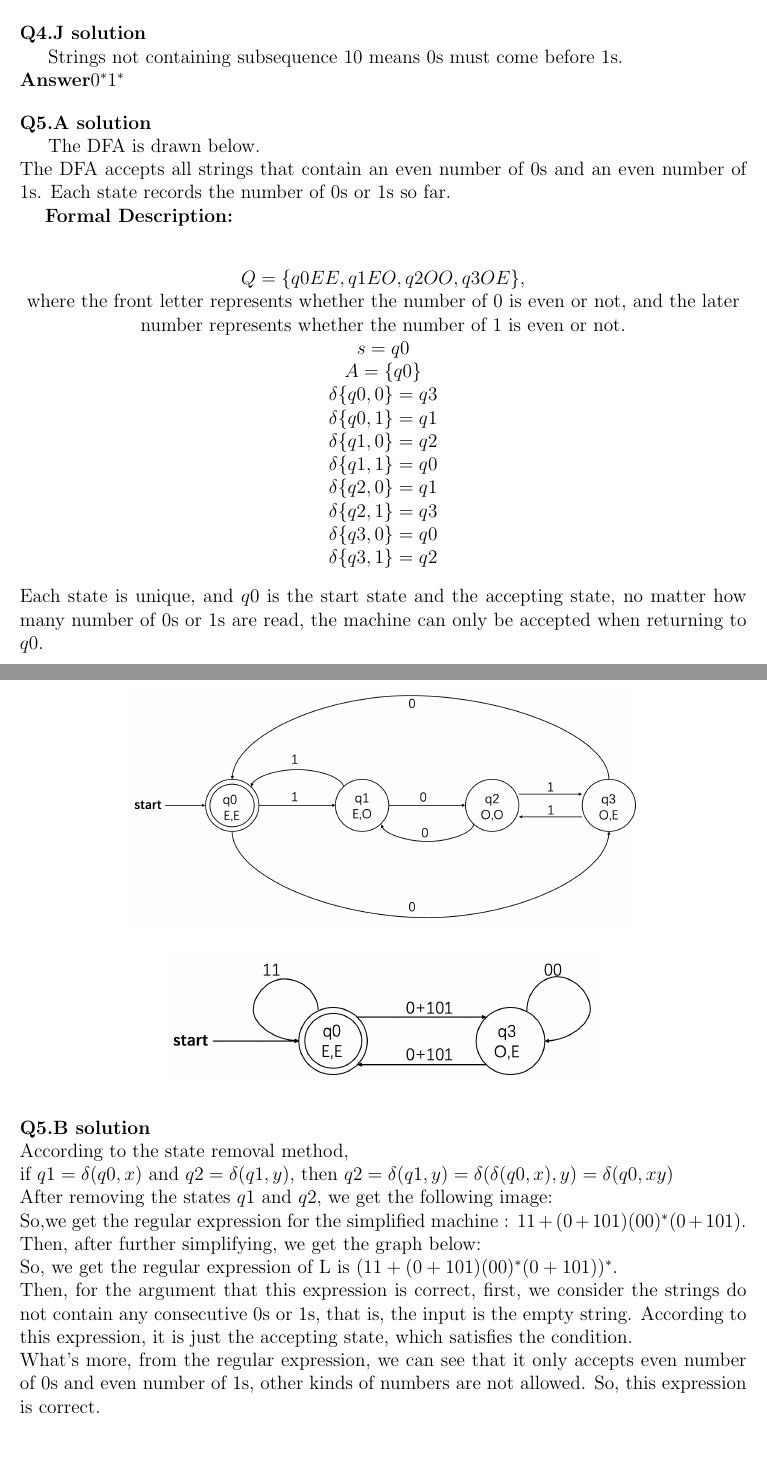
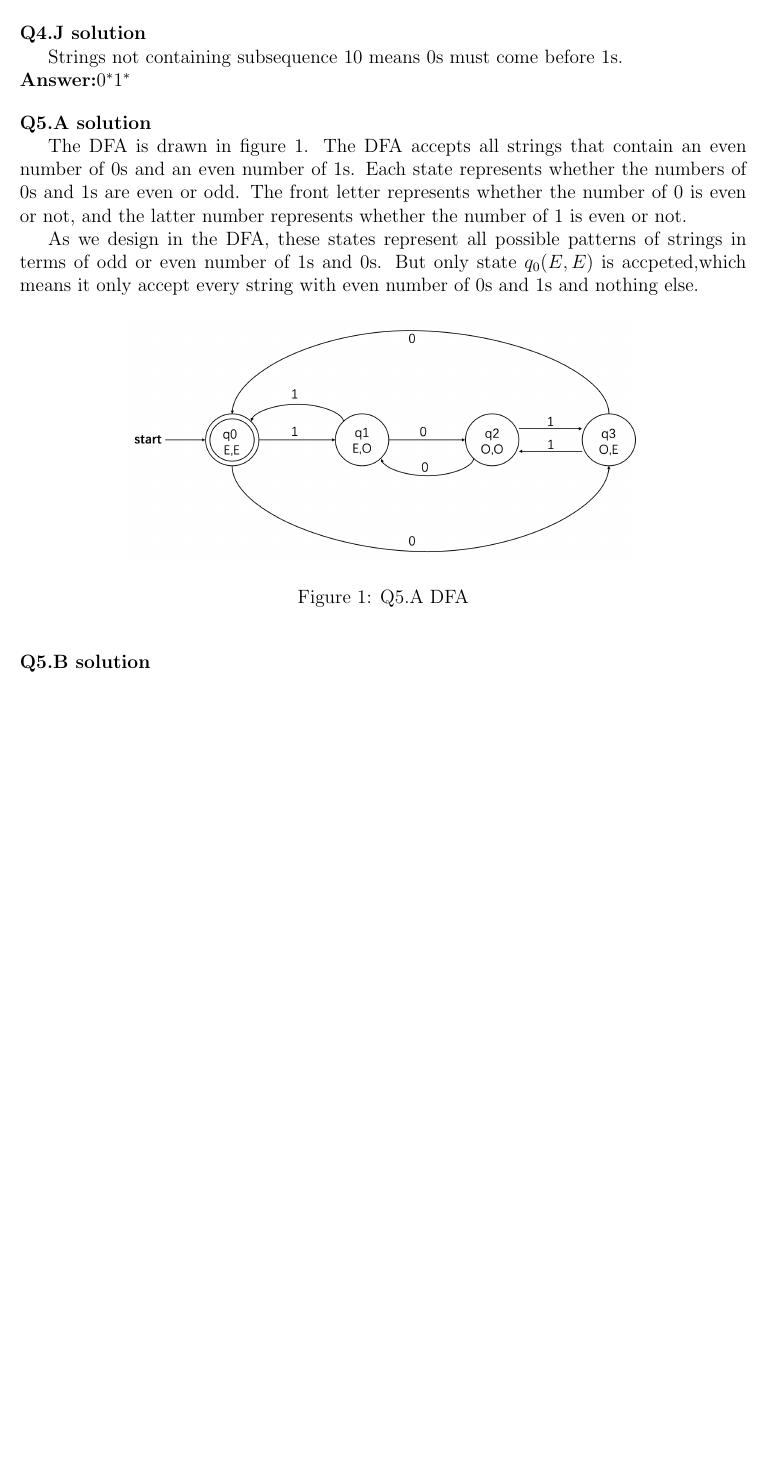
Before and after one commit to hthuz/ece374, a LaTeX problem sheet (hw2/hw2_sol.tex): two parts of pages 2 and 3 of 6 before the commit and part of page 2 of 4 after it, the two joined at a grey line, cut so that both start at the same text, the shorter picture padded with empty space. Compiled offline with pdfLaTeX.

Commit message:
typesetting Q5 Q5.B to be re-added

```diff
--- a/hw2/hw2_sol.tex
+++ b/hw2/hw2_sol.tex
@@ -86,49 +86,21 @@ Given four continuous $0$s, we can't put $1$s between every cut of these $0$s. I
 \question{4.J}
 
 Strings not containing subsequence $10$ means $0$s must come before $1$s.\\
-\textbf{Answer}$0^*1^*$
+\textbf{Answer:}$0^*1^*$
 
 
 \question{5.A}
 
-The DFA is drawn below.
-\\The DFA accepts all strings that contain an even number of 0s and an even number of 1s.
-Each state records the number of 0s or 1s so far.
-\\  \hspace*{1em} \textbf{Formal Description:}
-\\ \begin{center}
-$Q=\{q0EE,q1EO,q2OO,q3OE\}$,
-\\where the front letter represents whether the number of 0 is even or not, and the later number
-represents whether the number of 1 is even or not.
-\\ $s=q0$
-\\ $A=\{q0\}$
-\\ $\delta\{q0,0\}=q3$
-\\ $\delta\{q0,1\}=q1$
-\\ $\delta\{q1,0\}=q2$
-\\ $\delta\{q1,1\}=q0$
-\\ $\delta\{q2,0\}=q1$
-\\ $\delta\{q2,1\}=q3$
-\\ $\delta\{q3,0\}=q0$
-\\ $\delta\{q3,1\}=q2$
-\end{center}
-Each state is unique, and $q0$ is the start state and the accepting
-state, no matter how many number of 0s or 1s are read, the machine
-can only be accepted when returning to $q0$.
+The DFA is drawn in figure \ref{fig:DFA}. The DFA accepts all strings that contain an even number of 0s and an even number of 1s. Each state represents whether the numbers of 0s and 1s are even or odd. The front letter represents whether the number of 0 is even or not, and the latter number represents whether the number of 1 is even or not.
 
-\newpage
+As we design in the DFA, these states represent all possible patterns of strings in terms of odd or even number of $1$s and $0$s. But only state $q_0(E,E)$ is accpeted,which means it only accept every string with even number of $0$s and $1$s and nothing else.
 
-\begin{figure}
+\begin{figure}[hbt!]
   \centering
   \includegraphics[width = 0.7\textwidth]{img/374hw2.png}
+  \caption{Q5.A DFA}
+  \label{fig:DFA}
 \end{figure}
 
+
 \question{5.B}
-\\According to the state removal method,
-\\if $q1=\delta(q0,x)$ and $q2=\delta(q1,y)$, then $q2=\delta(q1,y)=
-\delta(\delta(q0,x),y)=\delta(q0,xy)$
-\\After removing the states $q1$ and $q2$, we get the following image:
-\begin{figure}
-  \centering
-  \includegraphics[width = 0.6\textwidth]{img/hw2_2.png}
-\end{figure}
-\\So,we get the regular expression for the simplified machine : $11+(0+101)(00)^\ast (0+101)$.
-\\Then, after further simplifying, we get the graph below:
@@ -139,9 +107,4 @@ can only be accepted when returning to $q0$.
-\\So, we get the regular expression of L is $(11+(0+101)(00)^\ast (0+101))^\ast$.
-\\Then, for the argument that this expression is correct, first, we consider the strings
-do not contain any consecutive 0s or 1s, that is, the input is the empty string. According
-to this expression, it is just the accepting state, which satisfies the condition.
-\\What's more, from the regular expression, we can see that it only accepts even number of 0s
-and even number of 1s, other kinds of numbers are not allowed. So, this expression is correct.
+
 
 \question{6.A}
 
```
Also changed, not shown: hw2/hw2_sol.tex (4 more changed lines).
